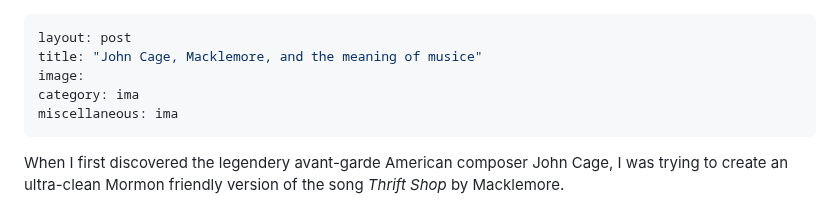
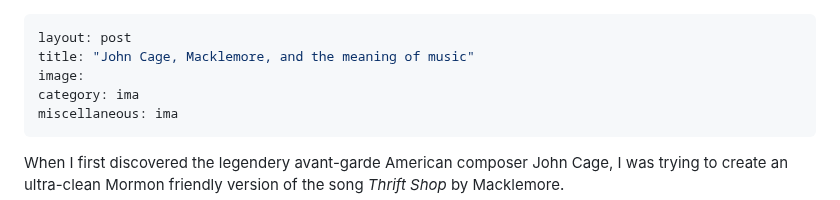
Before and after one commit to leviv/leviv.github.io, a Markdown page: _posts/ima/2025-07-15-john-cage,-macklemore,-and-the-meaning-of-music.md, the part around the change. Rendered like a GitHub page.

Commit message:
change title

```diff
--- a/_posts/ima/2025-07-15-john-cage,-macklemore,-and-the-meaning-of-music.md
+++ b/_posts/ima/2025-07-15-john-cage,-macklemore,-and-the-meaning-of-music.md
@@ -1,6 +1,6 @@
 ---
 layout: post
-title: "John Cage, Macklemore, and the meaning of musice"
+title: "John Cage, Macklemore, and the meaning of music"
 image:
 category: ima
 miscellaneous: ima
```
